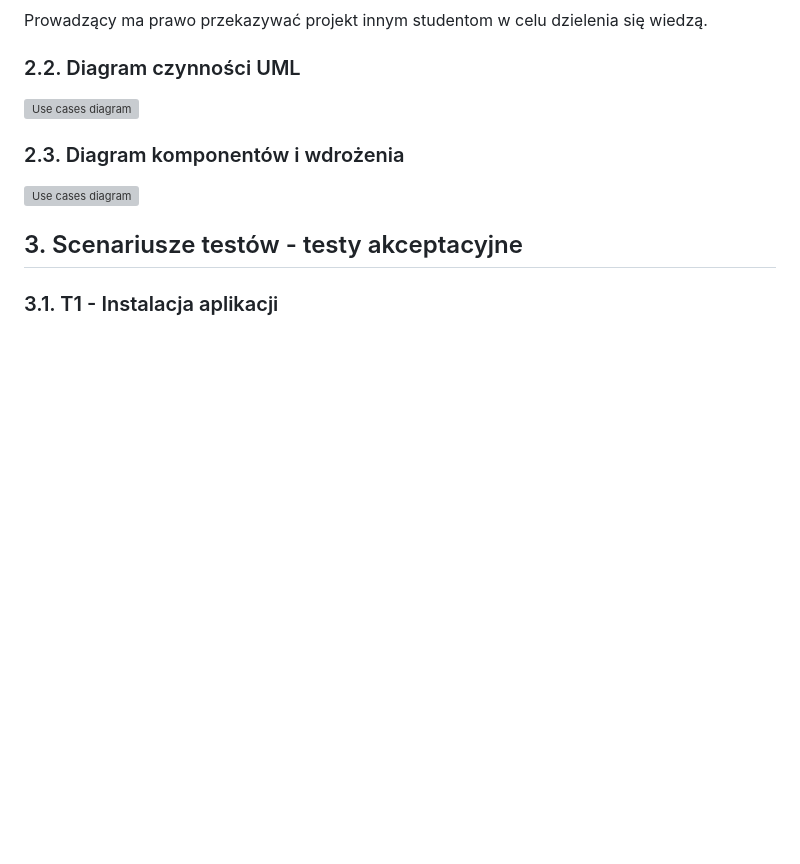
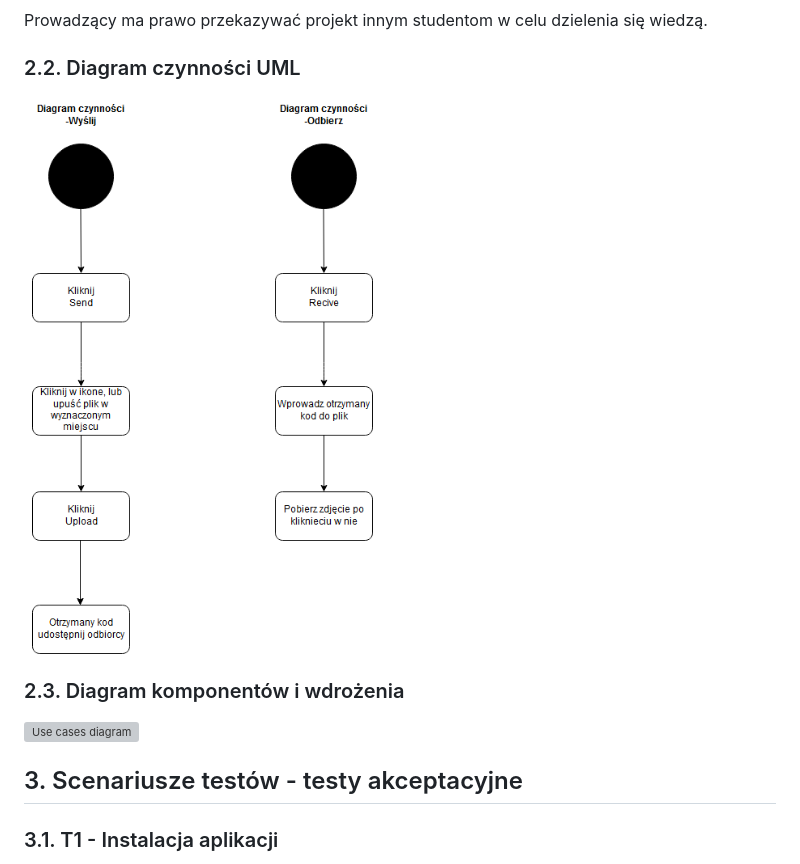
Before and after one commit to swrzalek/File-Crossbar, a Markdown page: README.md, the part around the change. GitHub-like rendering; pictures changed too: documentation/diagram.png (added); blank space fills up the shorter version; grey boxes are pictures that could not be loaded.

```diff
--- a/README.md
+++ b/README.md
@@ -40,8 +40,7 @@ Aplikacja wieloplatformowa służąca do łatwego udostępniania plików z telef
 Prowadzący ma prawo przekazywać projekt innym studentom w celu dzielenia się wiedzą.
 
 ### 2.2. Diagram czynności UML
-![Use cases diagram](/documentation/activity_diagram.png)
-
+![Use cases diagram](/documentation/diagram.png)
 ### 2.3. Diagram komponentów i wdrożenia
 ![Use cases diagram](/documentation/components_diagram.png)
 
```
Also changed, not shown: 2 other files.
